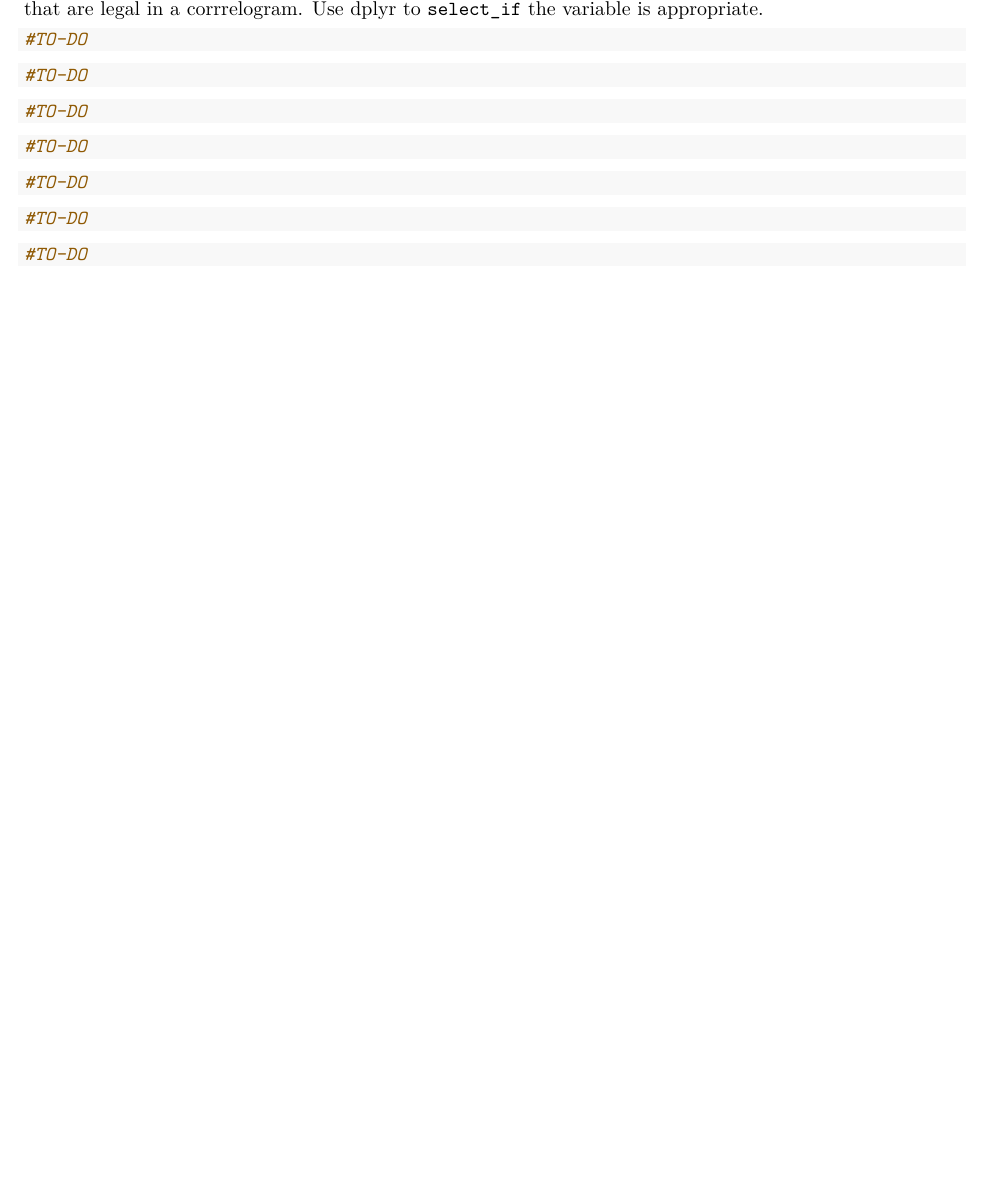
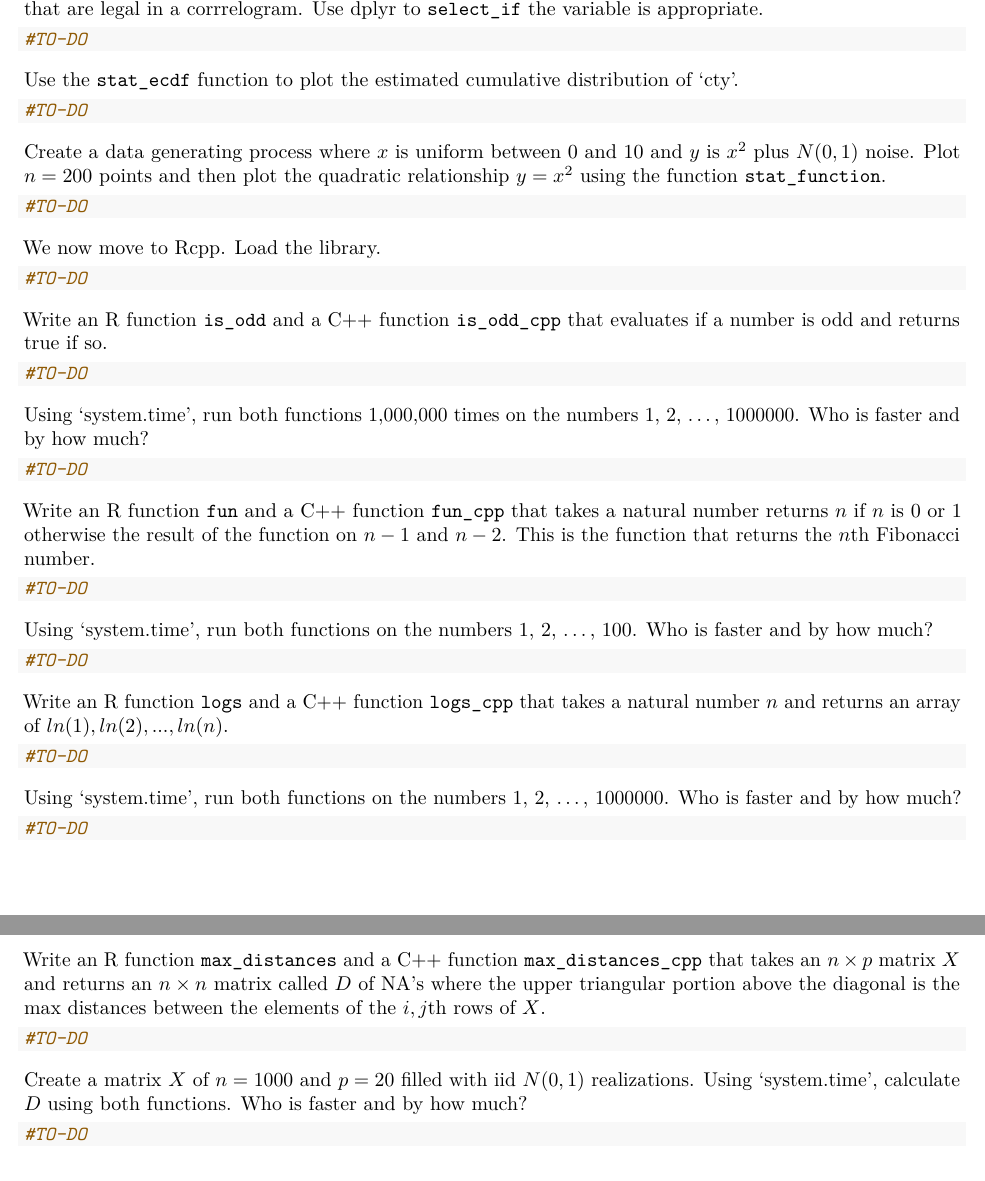
Before and after one commit to kapelner/QC_Math_390.4_Spring_2019, an R Markdown document (labs/lab08.Rmd): part of page 2 of 2 before the commit and two parts of pages 2 and 3 of 3 after it, the two joined at a grey line, cut so that both start at the same text, the shorter picture padded with empty space. Rendered offline with R 4.5, knitr and Pandoc, then LaTeX, with nearby package versions.

Commit message:
lab 8 released

````diff
--- a/labs/lab08.Rmd
+++ b/labs/lab08.Rmd
@@ -101,29 +108,70 @@ Using the package `ggcorrplot`'s `ggcorrplot` function, look at the correlations
 #TO-DO
 ```
 
+Use the `stat_ecdf` function to plot the estimated cumulative distribution of `cty'.
 
 ```{r}
 #TO-DO
 ```
 
+Create a data generating process where $x$ is uniform between 0 and 10 and $y$ is $x^2$ plus $N(0,1)$ noise. Plot $n = 200$ points and then plot the quadratic relationship $y = x^2$ using the function `stat_function`.
+
 ```{r}
 #TO-DO
 ```
+
+We now move to Rcpp. Load the library.
+
+```{r}
+#TO-DO
+```
+
+Write an R function `is_odd` and a C++ function `is_odd_cpp` that evaluates if a number is odd and returns true if so.
 
 
 ```{r}
 #TO-DO
 ```
 
+Using `system.time', run both functions 1,000,000 times on the numbers 1, 2, ..., 1000000. Who is faster and by how much?
+
 ```{r}
 #TO-DO
 ```
+
+Write an R function `fun` and a C++ function `fun_cpp` that takes a natural number returns $n$ if $n$ is 0 or 1 otherwise the result of the function on $n - 1$ and $n - 2$. This is the function that returns the $n$th Fibonacci number.
+
+```{r}
+#TO-DO
+```
+
+Using `system.time', run both functions on the numbers 1, 2, ..., 100. Who is faster and by how much?
+
+```{r}
+#TO-DO
+```
+
+Write an R function `logs` and a C++ function `logs_cpp` that takes a natural number $n$ and returns an array of $ln(1), ln(2), ..., ln(n)$.
+
+```{r}
+#TO-DO
+```
+
+Using `system.time', run both functions on the numbers 1, 2, ..., 1000000. Who is faster and by how much?
+
+```{r}
+#TO-DO
+```
+
+Write an R function `max_distances` and a C++ function `max_distances_cpp` that takes an $n \times p$ matrix $X$ and returns an $n \times n$ matrix called $D$ of NA's where the upper triangular portion above the diagonal is the max distances between the elements of the $i, j$th rows of $X$.
 
 
 ```{r}
 #TO-DO
 ```
 
+Create a matrix $X$ of $n = 1000$ and $p = 20$ filled with iid $N(0, 1)$ realizations. Using `system.time', calculate $D$ using both functions. Who is faster and by how much?
+
 ```{r}
 #TO-DO
 ```
````
Also changed, not shown: labs/lab08.Rmd (7 more changed lines).
